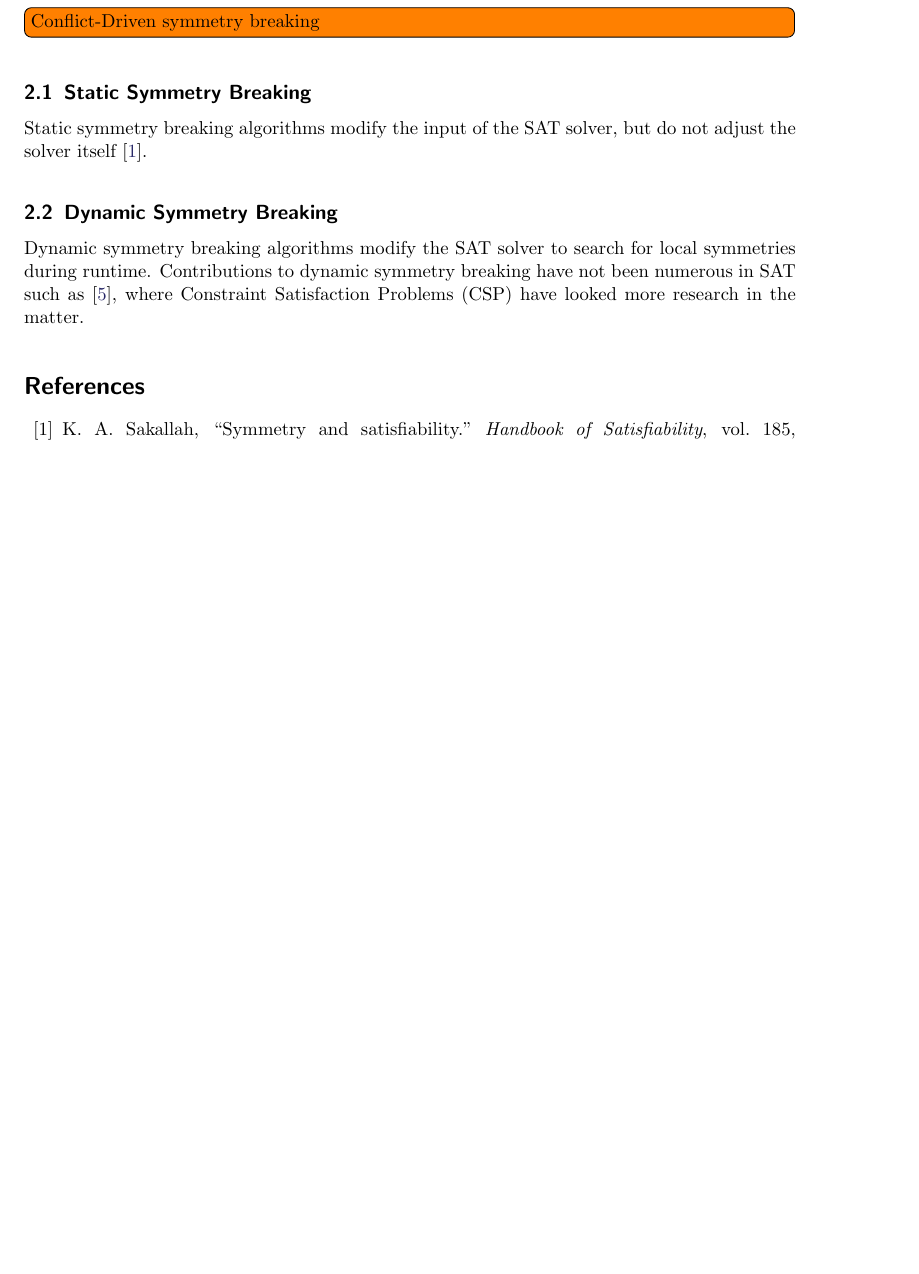
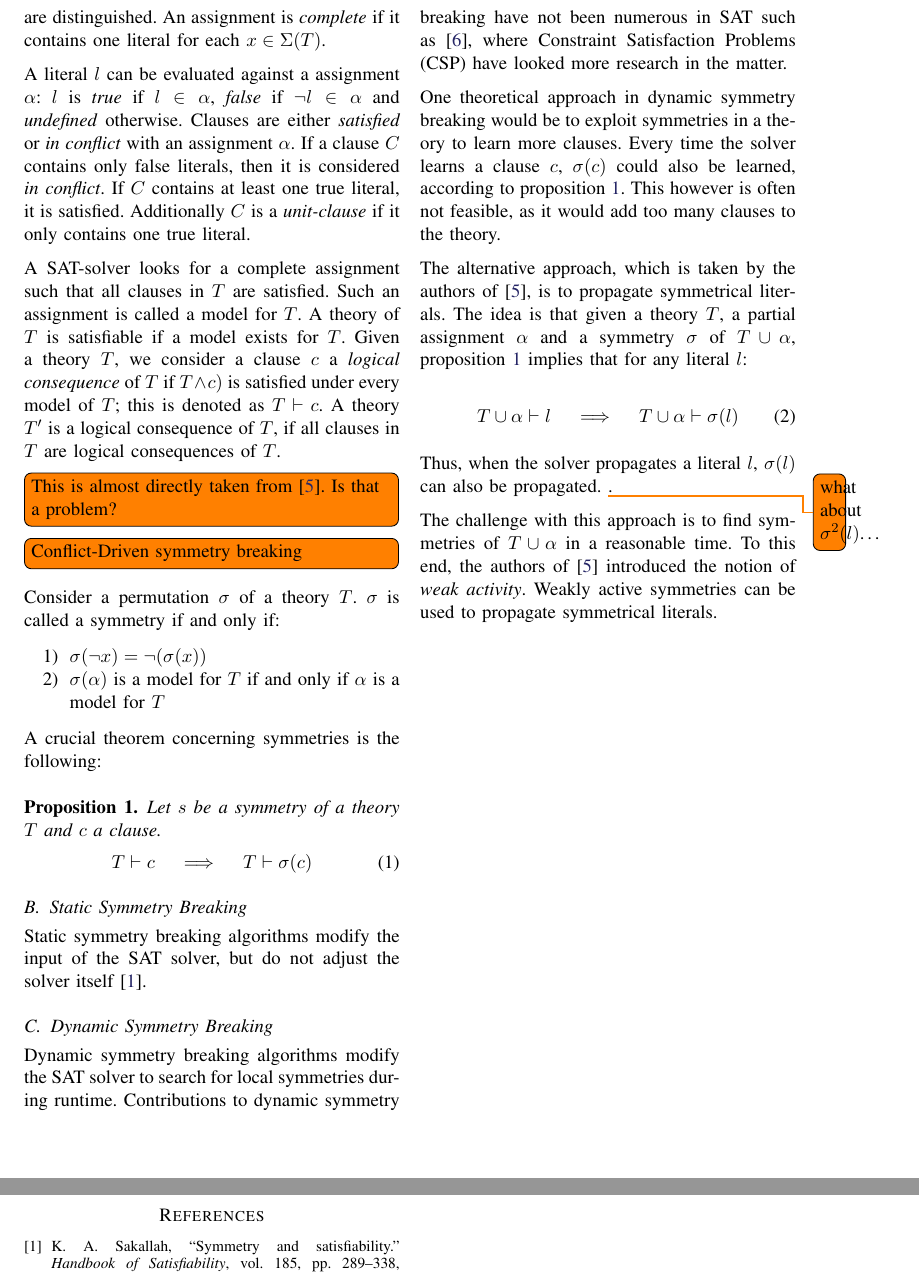
Before and after one commit to ajrouvoet/symmetry, a LaTeX paper (paper/symmetry.tex, which reads header.tex): part of page 2 of 4 before the commit and two parts of pages 2 and 3 of 3 after it, the two joined at a grey line, cut so that both start at the same text, the shorter picture padded with empty space. Compiled offline with pdfLaTeX.

Commit message:
Expanded background Explains the terminology and notation and explains basics of dynamic symmetry breaking

```diff
--- a/header.tex
+++ b/header.tex
@@ -1,4 +1,4 @@
-\documentclass[11pt, a4paper, abstracton]{scrartcl}
+\documentclass[11pt, a4paper]{IEEEtran}
 
 	\usepackage[english]{babel}
 	\usepackage{amsmath}
@@ -26,6 +26,9 @@
 		citecolor={dark-blue}, urlcolor={medium-blue}
 	}
 
+	\newtheorem{theorem}{Theorem}
+	\newtheorem{proposition}{Proposition}
+
 	%Todos
 	\usepackage{todonotes}
 	\newcommand{\todoi}{\todo[inline]}
--- a/paper/symmetry.tex
+++ b/paper/symmetry.tex
@@ -36,2 +47 @@
 
-		\todoi{Conflict-Driven symmetry breaking}
@@ -38,13 +61,84 @@
+			\emph{Partial} and \emph{complete} assignments are distinguished.
+			An assignment is \emph{complete} if it contains one literal for each $x \in \Sigma(T)$.
+
+			A literal $l$ can be evaluated against a assignment $\alpha$: $l$ is \emph{true} if $l \in
+			\alpha$, \emph{false} if $\neg l \in \alpha$ and \emph{undefined} otherwise.
+			Clauses are either \emph{satisfied} or \emph{in conflict} with an assignment $\alpha$.
+			If a clause $C$ contains only false literals, then it is considered \emph{in conflict}.
+			If $C$ contains at least one true literal, it is satisfied.
+			Additionally $C$ is a \emph{unit-clause} if it only contains one true literal.
+
+			A SAT-solver looks for a complete assignment such that all clauses in $T$ are satisfied.
+			Such an assignment is called a model for $T$.
+			A theory of $T$ is satisfiable if a model exists for $T$.
+			Given a theory $T$, we consider a clause $c$ a \emph{logical consequence} of $T$ if
+			$T \wedge c)$ is satisfied under every model of $T$; this is denoted as $T \vdash c$.
+			A theory $T'$ is a logical consequence of $T$, if all clauses in $T$ are logical
+			consequences of $T$.
+
+			\todoi{This is almost directly taken from \cite{devriendt2012symmetry}. Is that a
+			problem?}
+
+			\todoi{Conflict-Driven symmetry breaking}
+
+				Consider a permutation $\sigma$ of a theory $T$.
+				$\sigma$ is called a symmetry if and only if:
+
+				\begin{enumerate}
+					\item $\sigma(\neg x) = \neg(\sigma( x ))$
+					\item $\sigma(\alpha )$ is a model for $T$ if and only if $\alpha$ is a model for
+						$T$
+				\end{enumerate}
+
+				A crucial theorem concerning symmetries is the following: \\
+
+				\begin{proposition}
+					\label{prop:symmetric_clause_learning}
+					Let $s$ be a symmetry of a theory $T$ and $c$ a clause.
+					\begin{equation}
+						T \vdash c \quad \implies \quad T \vdash \sigma( c )
+					\end{equation}
+				\end{proposition}
 
 		\subsection{Static Symmetry Breaking}
-			Static symmetry breaking algorithms modify the input of the SAT solver, but do not adjust the solver itself~\cite{sakallah2009symmetry}.
+			Static symmetry breaking algorithms modify the input of the SAT solver, but do not
+			adjust the solver itself~\cite{sakallah2009symmetry}.
 
 		\subsection{Dynamic Symmetry Breaking}
-			Dynamic symmetry breaking algorithms modify the SAT solver to search for local symmetries during runtime.
-			Contributions to dynamic symmetry breaking have not been numerous in SAT such as \cite{sabharwal2005symchaff},
-			where Constraint Satisfaction Problems (CSP) have looked more research in the matter.
+			Dynamic symmetry breaking algorithms modify the SAT solver to search for local
+			symmetries during runtime. Contributions to dynamic symmetry breaking have not been
+			numerous in SAT such as \cite{sabharwal2005symchaff}, where Constraint Satisfaction
+			Problems (CSP) have looked more research in the matter.
 
-	\nocite{*} %Show everything in bib
+			One theoretical approach in dynamic symmetry breaking would be to exploit symmetries in
+			a theory to learn more clauses.
+			Every time the solver learns a clause $c$, $\sigma(c)$ could also be learned, according
+			to proposition \ref{prop:symmetric_clause_learning}.
+			This however is often not feasible, as it would add too many clauses to the theory.
+
+			The alternative approach, which is taken by the authors of
+			\cite{devriendt2012symmetry}, is to propagate symmetrical literals.
+			The idea is that given a theory $T$, a partial assignment $\alpha$ and a symmetry
+			$\sigma$ of $T \cup \alpha$, proposition \ref{prop:symmetric_clause_learning} implies
+			that for any literal $l$:
+
+			\begin{equation}
+				T \cup \alpha \vdash l \quad
+				\implies
+				\quad T \cup \alpha \vdash \sigma(l)
+			\end{equation}
+
+			Thus, when the solver propagates a literal $l$, $\sigma(l)$ can also be propagated.
+			\todo{what about $\sigma^2(l)$\ldots}.
+
+			The challenge with this approach is to find symmetries of $T \cup \alpha$ in a
+			reasonable time.
+			To this end, the authors of \cite{devriendt2012symmetry} introduced the notion of
+			\emph{weak activity}.
+			Weakly active symmetries can be used to propagate symmetrical literals.
+
+	% \nocite{*} %Show everything in bib
+	\newpage
 	\bibliographystyle{IEEEtran}
 	\bibliography{../bibliography}
 \end{document}
```
Also changed, not shown: paper/symmetry.tex (58 more changed lines).
